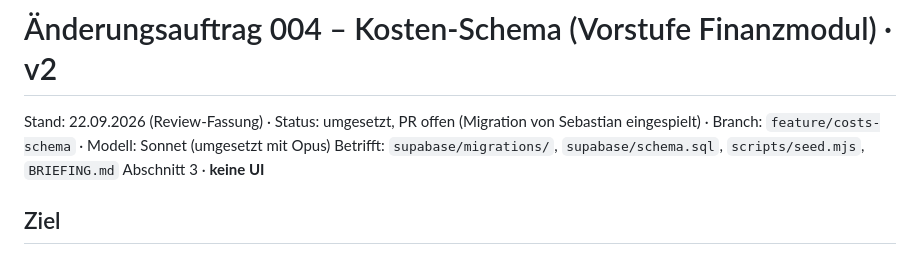
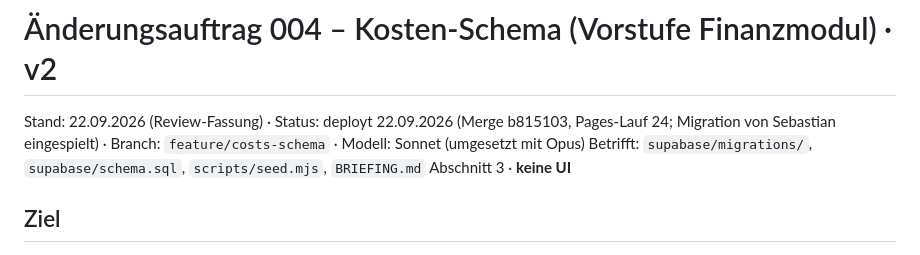
Before and after one commit to demonicon/spatzlbau, a Markdown page: docs/changes/004-kosten-schema.md, the part around the change. Drawn GitHub-style.

Commit message:
chore: change 004 status deployed
Co-Authored-By: Claude Opus 5 <noreply@anthropic.com>

```diff
--- a/docs/changes/004-kosten-schema.md
+++ b/docs/changes/004-kosten-schema.md
@@ -1,6 +1,6 @@
 # Änderungsauftrag 004 – Kosten-Schema (Vorstufe Finanzmodul) · v2
 
-Stand: 22.09.2026 (Review-Fassung) · Status: umgesetzt, PR offen (Migration von Sebastian eingespielt) · Branch: `feature/costs-schema` · Modell: Sonnet (umgesetzt mit Opus)
+Stand: 22.09.2026 (Review-Fassung) · Status: deployt 22.09.2026 (Merge b815103, Pages-Lauf 24; Migration von Sebastian eingespielt) · Branch: `feature/costs-schema` · Modell: Sonnet (umgesetzt mit Opus)
 Betrifft: `supabase/migrations/`, `supabase/schema.sql`, `scripts/seed.mjs`, `BRIEFING.md` Abschnitt 3 · **keine UI**
 
 ## Ziel
```
